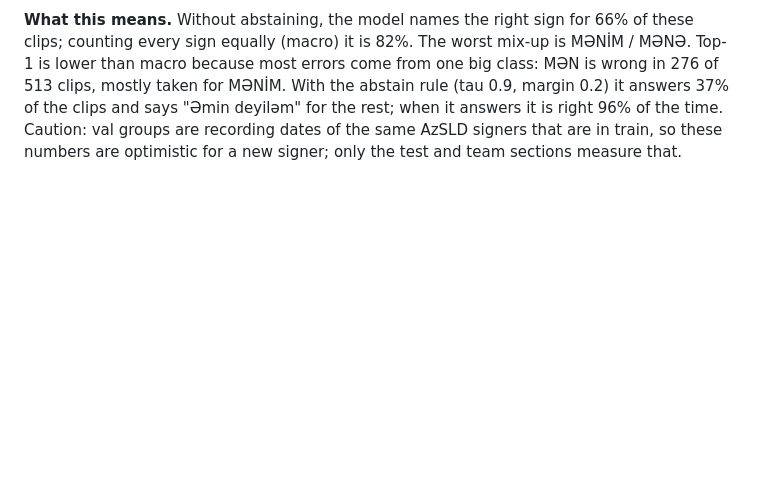
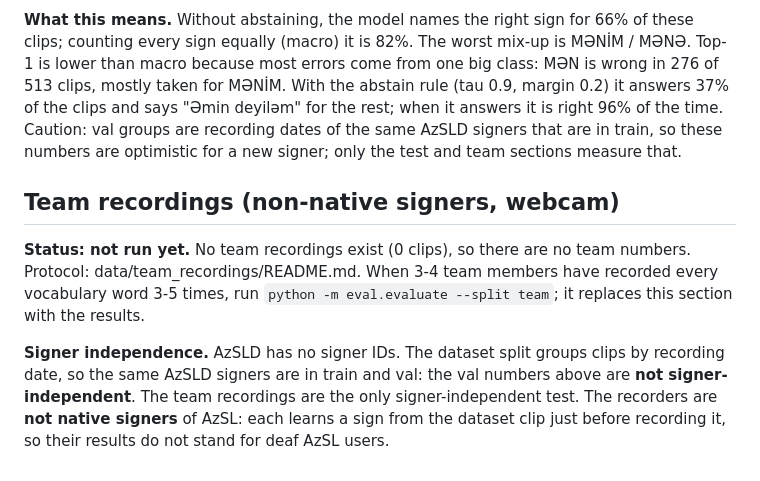
Before and after one commit to DRashid07/TinyTamers-Aven, a Markdown page: sign-assistant/eval/REPORT.md, the part around the change. Drawn GitHub-style; blank space fills up the shorter version.

Commit message:
P15: team recording protocol (unseen-signer test set) and pending team section in REPORT.md
data/team_recordings/README.md (force-added; the recordings stay gitignored):
why the team set is the only signer-independent test (AzSLD has no signer
IDs, val is grouped by recording date), non-native recorders, consent and
landmark-only files, recording steps, file layout and the evaluation command.
eval/REPORT.md gets a pending team section (0 clips, no numbers yet) in the
evaluate.py marker format, so --split team replaces it with the results.

Co-Authored-By: Claude Opus 5.5 <noreply@anthropic.com>

```diff
--- a/sign-assistant/eval/REPORT.md
+++ b/sign-assistant/eval/REPORT.md
@@ -90,3 +90,16 @@ Per-class accuracy (no abstention):
 
 **What this means.** Without abstaining, the model names the right sign for 66% of these clips; counting every sign equally (macro) it is 82%. The worst mix-up is MƏNİM / MƏNƏ. Top-1 is lower than macro because most errors come from one big class: MƏN is wrong in 276 of 513 clips, mostly taken for MƏNİM. With the abstain rule (tau 0.9, margin 0.2) it answers 37% of the clips and says "Əmin deyiləm" for the rest; when it answers it is right 96% of the time. Caution: val groups are recording dates of the same AzSLD signers that are in train, so these numbers are optimistic for a new signer; only the test and team sections measure that.
 <!-- END val -->
+
+<!-- BEGIN team -->
+## Team recordings (non-native signers, webcam)
+
+**Status: not run yet.** No team recordings exist (0 clips), so there are no team numbers. Protocol:
+data/team_recordings/README.md. When 3-4 team members have recorded every vocabulary word 3-5 times, run
+`python -m eval.evaluate --split team`; it replaces this section with the results.
+
+**Signer independence.** AzSLD has no signer IDs. The dataset split groups clips by recording date, so the same
+AzSLD signers are in train and val: the val numbers above are **not signer-independent**. The team recordings are
+the only signer-independent test. The recorders are **not native signers** of AzSL: each learns a sign from the
+dataset clip just before recording it, so their results do not stand for deaf AzSL users.
+<!-- END team -->
```
Also changed, not shown: 1 other file.
